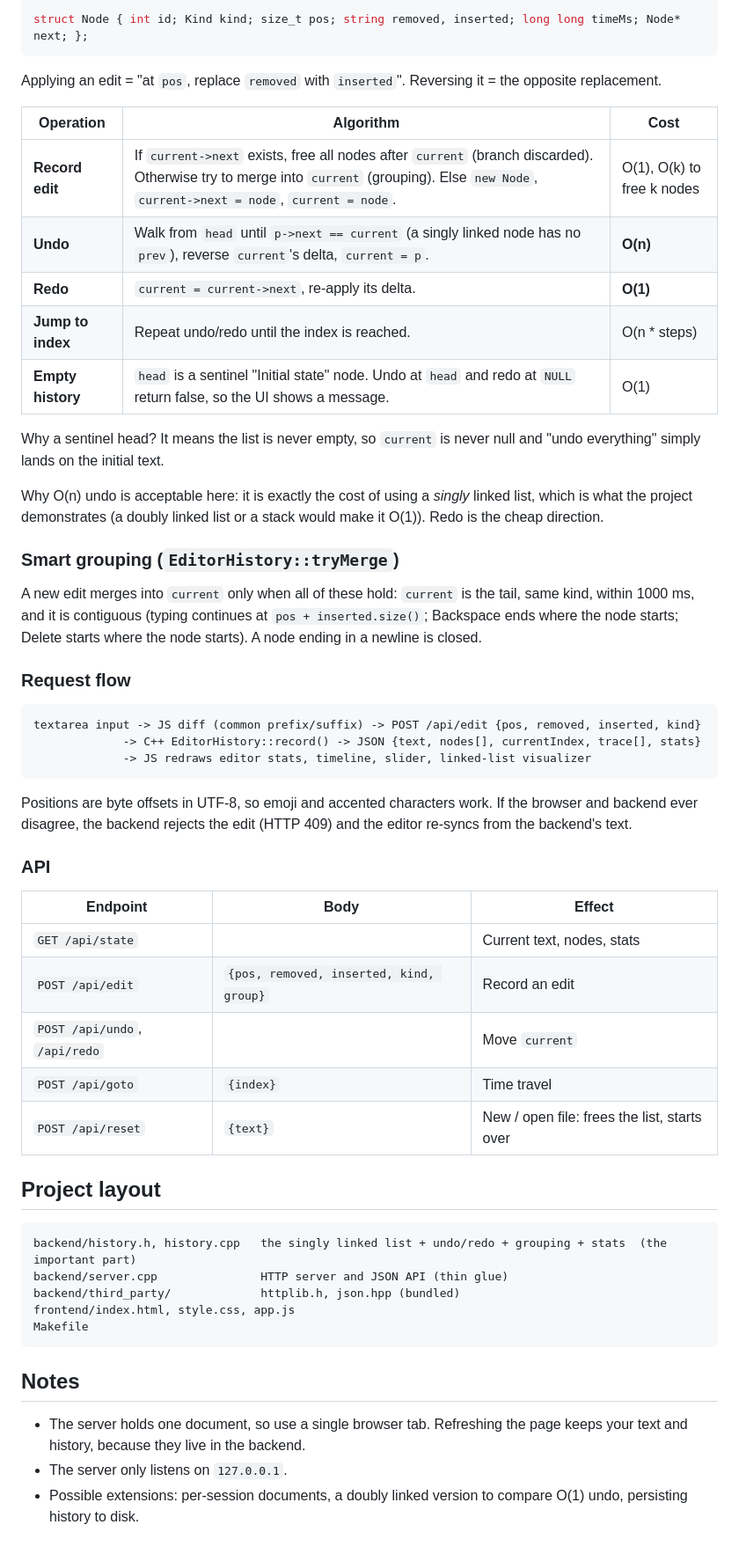
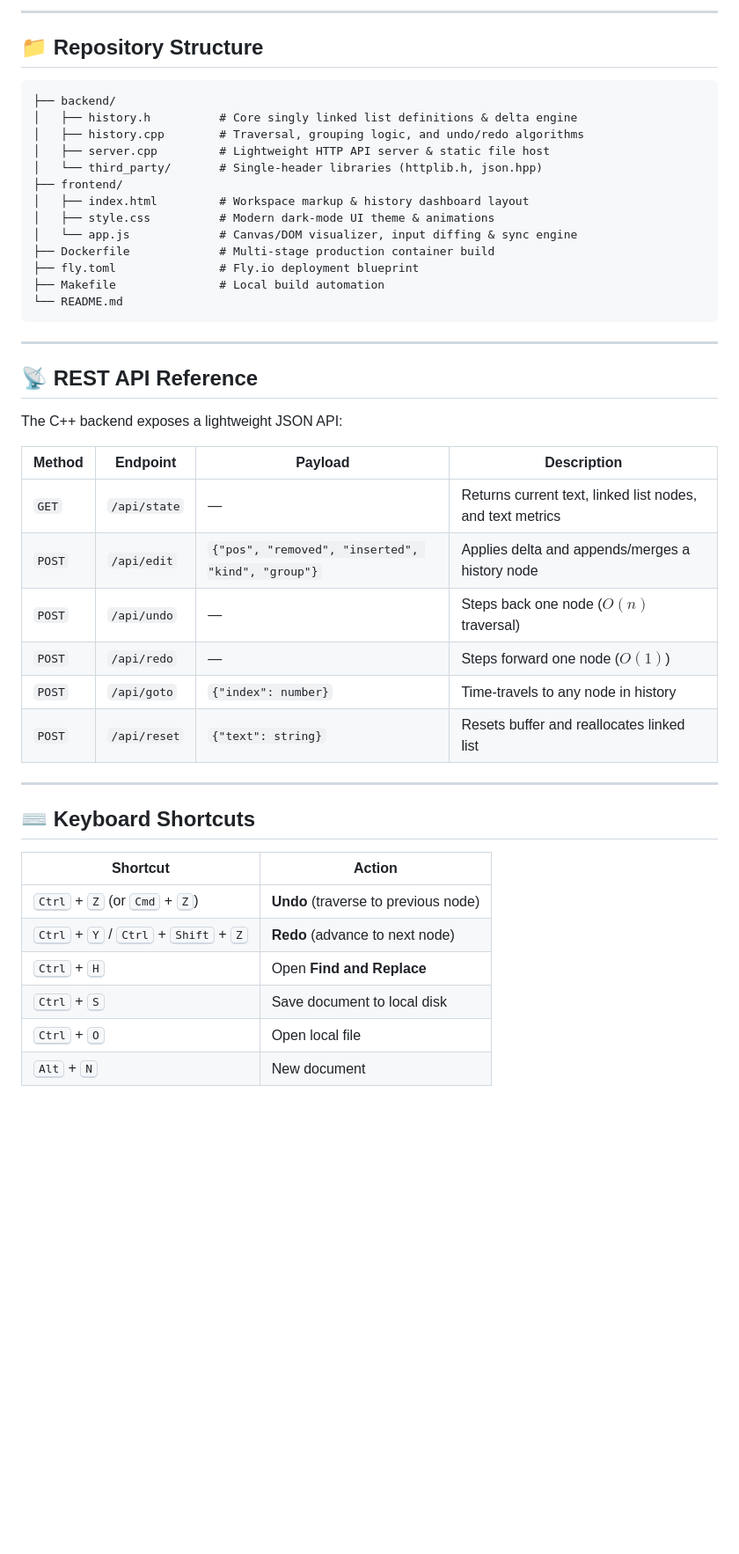
Before and after one commit to jashwantnukala/rewind, a Markdown page: README.md, the part around one of its changes. Shown at 88% size. Drawn GitHub-style; blank space fills up the shorter version.

````diff
--- a/README.md
+++ b/README.md
@@ -59,57 +133,48 @@ Run it **from the project root** (the folder that contains `frontend/`), then op
 
-```cpp
-struct Node { int id; Kind kind; size_t pos; string removed, inserted; long long timeMs; Node* next; };
+---
+
+## 📁 Repository Structure
+
+```text
+├── backend/
+│   ├── history.h          # Core singly linked list definitions & delta engine
+│   ├── history.cpp        # Traversal, grouping logic, and undo/redo algorithms
+│   ├── server.cpp         # Lightweight HTTP API server & static file host
+│   └── third_party/       # Single-header libraries (httplib.h, json.hpp)
+├── frontend/
+│   ├── index.html         # Workspace markup & history dashboard layout
+│   ├── style.css          # Modern dark-mode UI theme & animations
+│   └── app.js             # Canvas/DOM visualizer, input diffing & sync engine
+├── Dockerfile             # Multi-stage production container build
+├── fly.toml               # Fly.io deployment blueprint
+├── Makefile               # Local build automation
+└── README.md
 ```
 
-Applying an edit = "at `pos`, replace `removed` with `inserted`". Reversing it = the opposite replacement.
+---
 
-| Operation | Algorithm | Cost |
-|---|---|---|
-| **Record edit** | If `current->next` exists, free all nodes after `current` (branch discarded). Otherwise try to merge into `current` (grouping). Else `new Node`, `current->next = node`, `current = node`. | O(1), O(k) to free k nodes |
-| **Undo** | Walk from `head` until `p->next == current` (a singly linked node has no `prev`), reverse `current`'s delta, `current = p`. | **O(n)** |
-| **Redo** | `current = current->next`, re-apply its delta. | **O(1)** |
-| **Jump to index** | Repeat undo/redo until the index is reached. | O(n * steps) |
-| **Empty history** | `head` is a sentinel "Initial state" node. Undo at `head` and redo at `NULL` return false, so the UI shows a message. | O(1) |
+## 📡 REST API Reference
 
-Why a sentinel head? It means the list is never empty, so `current` is never null and "undo everything"
-simply lands on the initial text.
+The C++ backend exposes a lightweight JSON API:
 
-Why O(n) undo is acceptable here: it is exactly the cost of using a *singly* linked list, which is what the
-project demonstrates (a doubly linked list or a stack would make it O(1)). Redo is the cheap direction.
+| Method | Endpoint | Payload | Description |
+|---|---|---|---|
+| `GET` | `/api/state` | — | Returns current text, linked list nodes, and text metrics |
+| `POST` | `/api/edit` | `{"pos", "removed", "inserted", "kind", "group"}` | Applies delta and appends/merges a history node |
+| `POST` | `/api/undo` | — | Steps back one node ($O(n)$ traversal) |
+| `POST` | `/api/redo` | — | Steps forward one node ($O(1)$) |
+| `POST` | `/api/goto` | `{"index": number}` | Time-travels to any node in history |
+| `POST` | `/api/reset` | `{"text": string}` | Resets buffer and reallocates linked list |
 
-### Smart grouping (`EditorHistory::tryMerge`)
-A new edit merges into `current` only when all of these hold: `current` is the tail, same kind, within 1000 ms,
-and it is contiguous (typing continues at `pos + inserted.size()`; Backspace ends where the node starts;
-Delete starts where the node starts). A node ending in a newline is closed.
+---
 
-### Request flow
-```
-textarea input -> JS diff (common prefix/suffix) -> POST /api/edit {pos, removed, inserted, kind}
-             -> C++ EditorHistory::record() -> JSON {text, nodes[], currentIndex, trace[], stats}
-             -> JS redraws editor stats, timeline, slider, linked-list visualizer
-```
-Positions are byte offsets in UTF-8, so emoji and accented characters work. If the browser and backend ever
-disagree, the backend rejects the edit (HTTP 409) and the editor re-syncs from the backend's text.
+## ⌨️ Keyboard Shortcuts
 
-### API
-| Endpoint | Body | Effect |
-|---|---|---|
-| `GET /api/state` | | Current text, nodes, stats |
-| `POST /api/edit` | `{pos, removed, inserted, kind, group}` | Record an edit |
-| `POST /api/undo`, `/api/redo` | | Move `current` |
-| `POST /api/goto` | `{index}` | Time travel |
-| `POST /api/reset` | `{text}` | New / open file: frees the list, starts over |
-
-## Project layout
-```
-backend/history.h, history.cpp   the singly linked list + undo/redo + grouping + stats  (the important part)
-backend/server.cpp               HTTP server and JSON API (thin glue)
-backend/third_party/             httplib.h, json.hpp (bundled)
-frontend/index.html, style.css, app.js
-Makefile
-```
-
-## Notes
-* The server holds one document, so use a single browser tab. Refreshing the page keeps your text and history, because they live in the backend.
-* The server only listens on `127.0.0.1`.
-* Possible extensions: per-session documents, a doubly linked version to compare O(1) undo, persisting history to disk.
+| Shortcut | Action |
+|---|---|
+| <kbd>Ctrl</kbd> + <kbd>Z</kbd> (or <kbd>Cmd</kbd> + <kbd>Z</kbd>) | **Undo** (traverse to previous node) |
+| <kbd>Ctrl</kbd> + <kbd>Y</kbd> / <kbd>Ctrl</kbd> + <kbd>Shift</kbd> + <kbd>Z</kbd> | **Redo** (advance to next node) |
+| <kbd>Ctrl</kbd> + <kbd>H</kbd> | Open **Find and Replace** |
+| <kbd>Ctrl</kbd> + <kbd>S</kbd> | Save document to local disk |
+| <kbd>Ctrl</kbd> + <kbd>O</kbd> | Open local file |
+| <kbd>Alt</kbd> + <kbd>N</kbd> | New document |
````
Also changed, not shown: other parts of README.md (+107 -33 lines).
